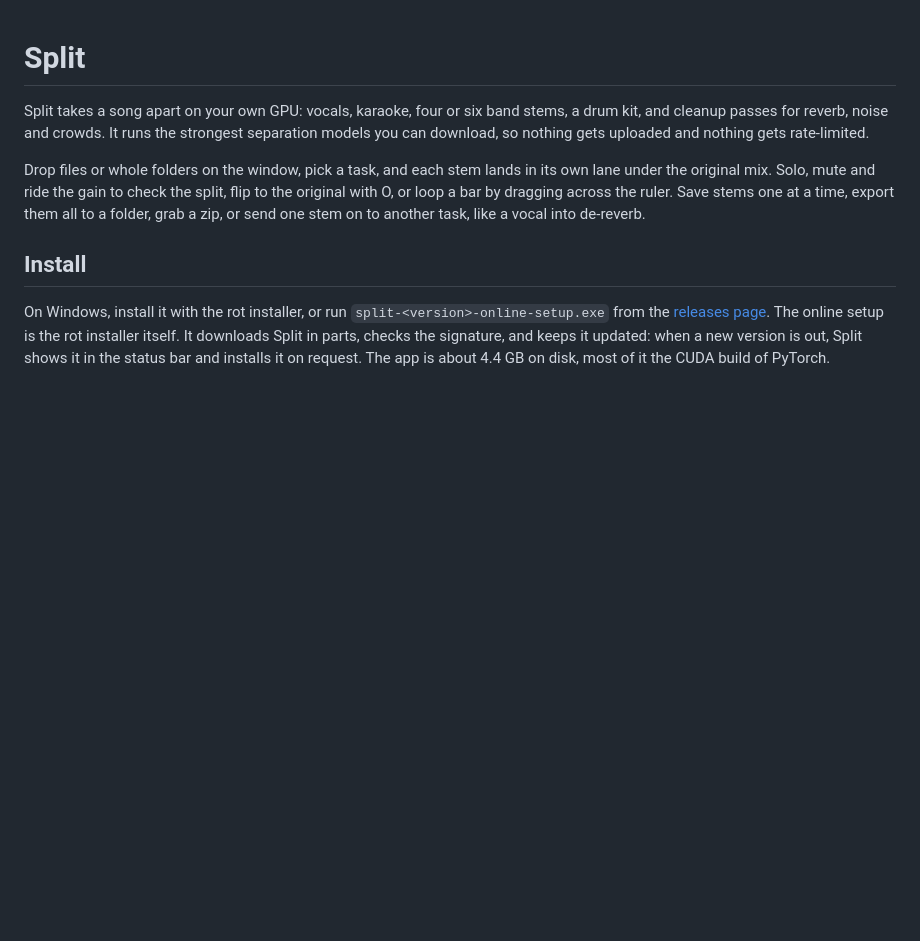
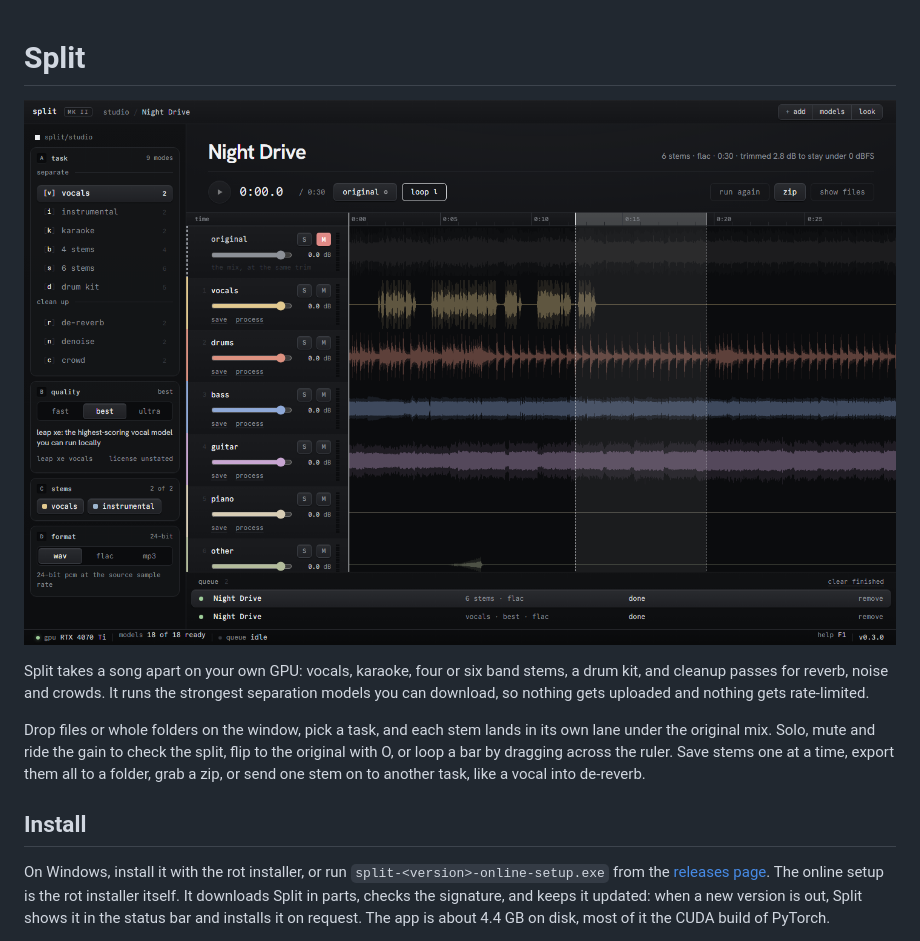
Before and after one commit to zeo/split, a Markdown page: README.md, the part around the change. Drawn GitHub-style; pictures changed too: docs/screenshot.png (added); blank space fills up the shorter version.

Commit message:
show a session in the readme and keep dB casing in the session line

```diff
--- a/README.md
+++ b/README.md
@@ -1,4 +1,6 @@
 # Split
+
+![A six-stem session in Split, with the original mix on top and a loop set across the ruler](docs/screenshot.png)
 
 Split takes a song apart on your own GPU: vocals, karaoke, four or six band stems, a drum kit, and cleanup passes for reverb, noise and crowds. It runs the strongest separation models you can download, so nothing gets uploaded and nothing gets rate-limited.
 
```
Also changed, not shown: CHANGELOG.md (+1 -0 lines), 1 other file.
